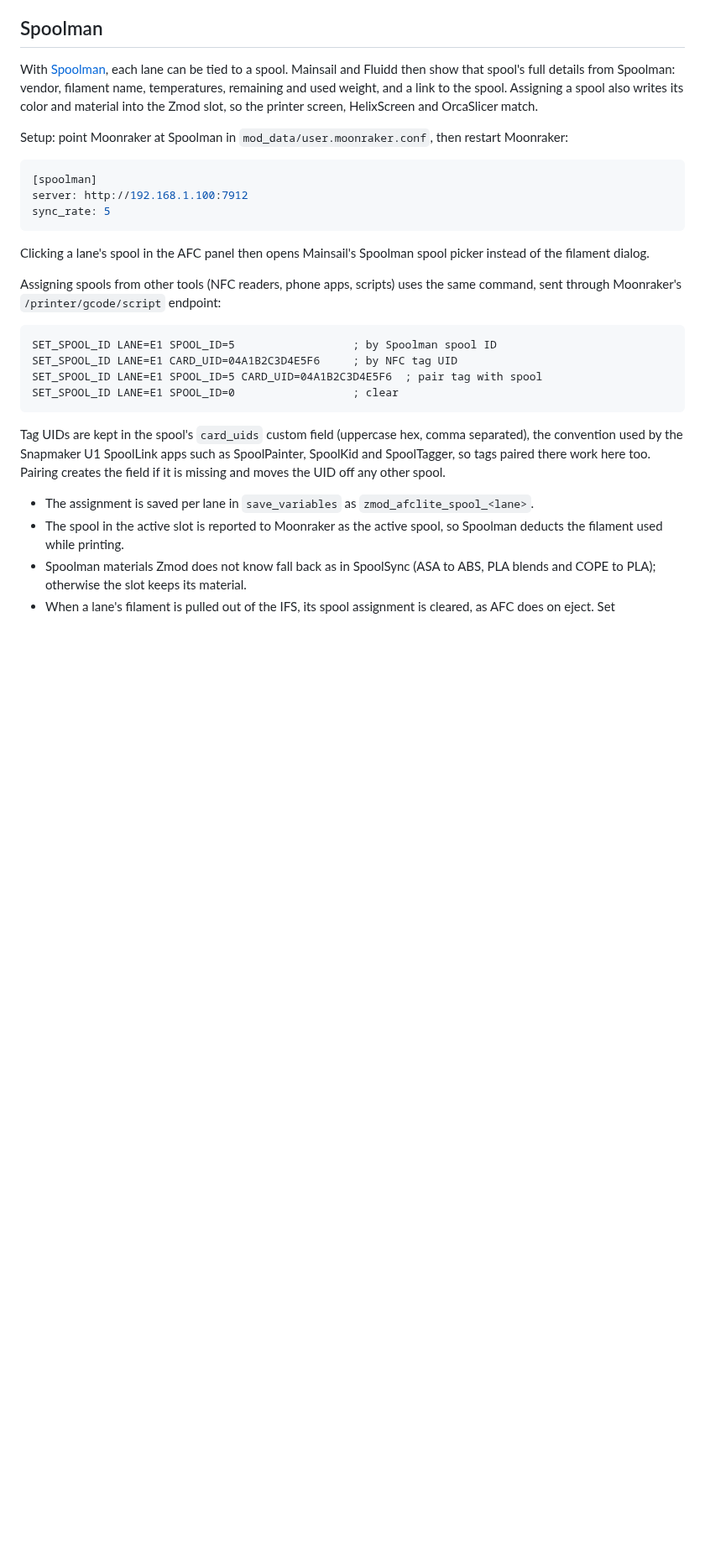
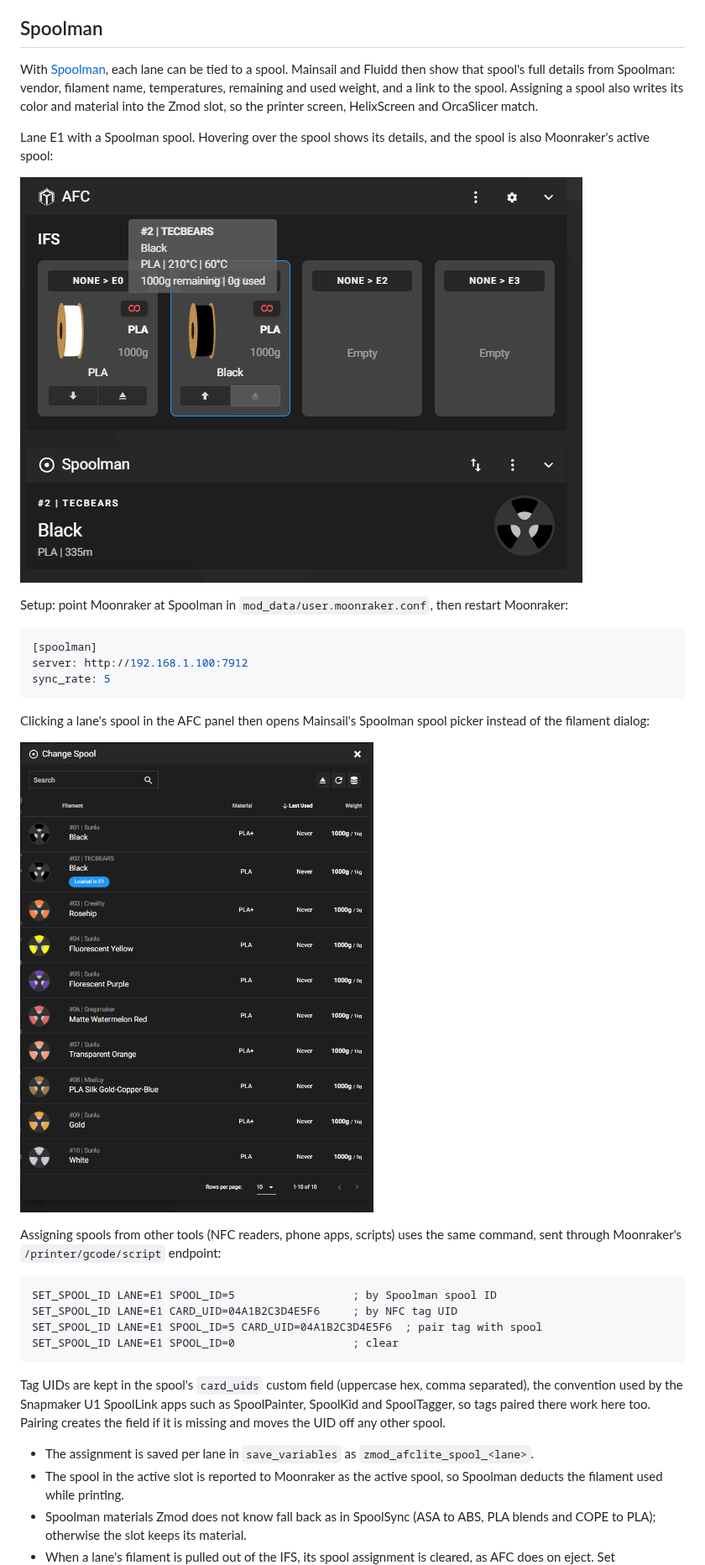
Before and after one commit to DIEHARDave/zmod_afclite, a Markdown page: README.md, the part around one of its changes. Shown at 84% size. Drawn GitHub-style; pictures changed too: docs/images/afc-panel-spoolman.png (added), docs/images/spoolman-change-spool.png (added); blank space fills up the shorter version.

Commit message:
Add Spoolman screenshots to the README
Co-Authored-By: Claude Opus 5.5 <noreply@anthropic.com>

````diff
--- a/README.md
+++ b/README.md
@@ -113,6 +115,11 @@ Spoolman: vendor, filament name, temperatures, remaining and used weight, and
 a link to the spool. Assigning a spool also writes its color and material into
 the Zmod slot, so the printer screen, HelixScreen and OrcaSlicer match.
 
+Lane E1 with a Spoolman spool. Hovering over the spool shows its details, and
+the spool is also Moonraker's active spool:
+
+![AFC panel with a Spoolman spool on lane E1 and its details tooltip](docs/images/afc-panel-spoolman.png)
+
 Setup: point Moonraker at Spoolman in `mod_data/user.moonraker.conf`, then
 restart Moonraker:
 
@@ -123,7 +130,9 @@ sync_rate: 5
 ```
 
 Clicking a lane's spool in the AFC panel then opens Mainsail's Spoolman spool
-picker instead of the filament dialog.
+picker instead of the filament dialog:
+
+![Mainsail's Change Spool dialog listing Spoolman spools, with spool 2 loaded in E1](docs/images/spoolman-change-spool.png)
 
 Assigning spools from other tools (NFC readers, phone apps, scripts) uses the
 same command, sent through Moonraker's `/printer/gcode/script` endpoint:
````
Also changed, not shown: other parts of README.md (+2 -0 lines).
